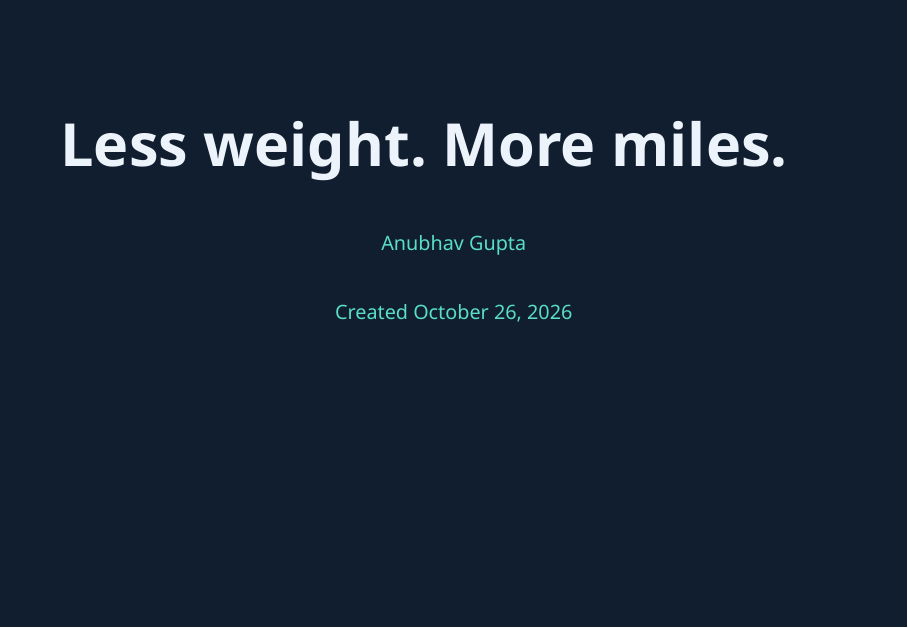
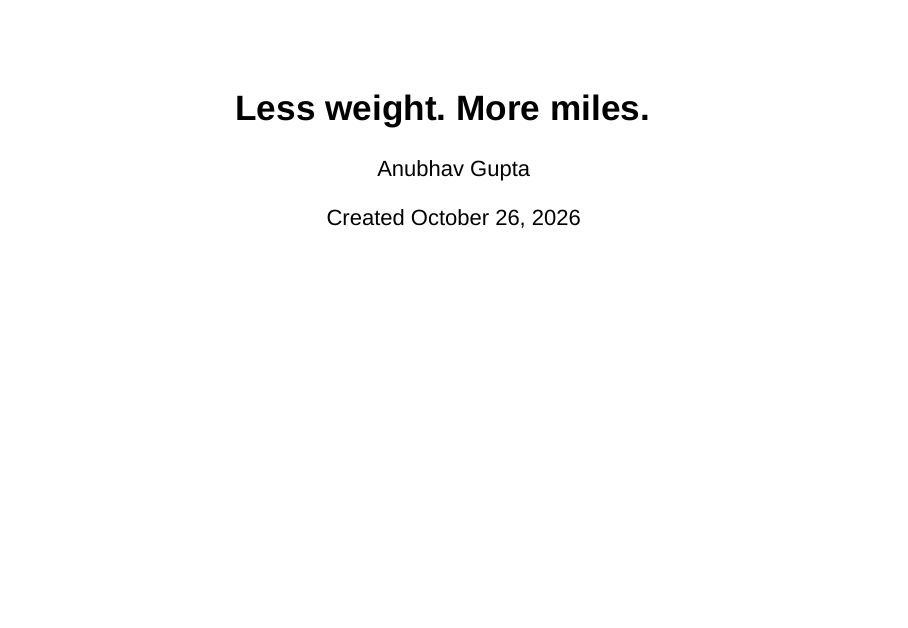
Before and after one commit to anubhavgpta/plotly-fuel-economy-2026, an R Markdown document (index.Rmd): page 1 of 6. Rendered offline with R 4.5, knitr and Pandoc, with nearby package versions.

Commit message:
Use default R Markdown and Plotly styling

````diff
--- a/index.Rmd
+++ b/index.Rmd
@@ -5,8 +5,6 @@ date: "Created October 26, 2026"
 output:
   slidy_presentation:
     self_contained: true
-    css: style.css
-    duration: 5
 ---
 
 ```{r setup, include=FALSE}
````
